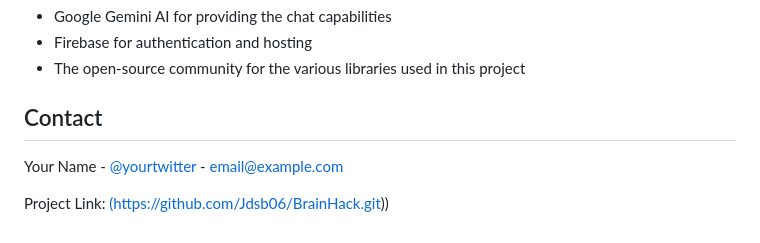
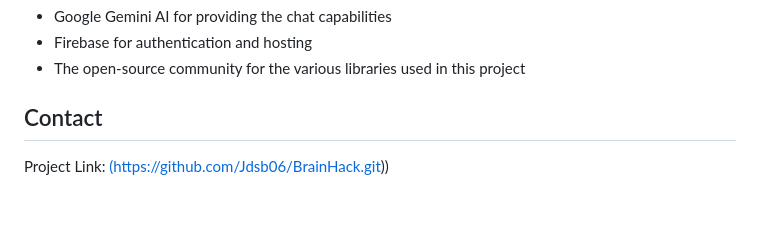
Before and after one commit to Jdsb06/BrainHack, a Markdown page: README.md, the part around the change. Rendered like a GitHub page; blank space fills up the shorter version.

```diff
--- a/README.md
+++ b/README.md
@@ -152,6 +152,6 @@ This project is licensed under the MIT License - see the LICENSE file for detail
 
 ## Contact
 
-Your Name - [@yourtwitter](https://twitter.com/yourtwitter) - email@example.com
+
 
 Project Link: [(https://github.com/Jdsb06/BrainHack.git)](https://github.com/Jdsb06/BrainHack.git))
```
